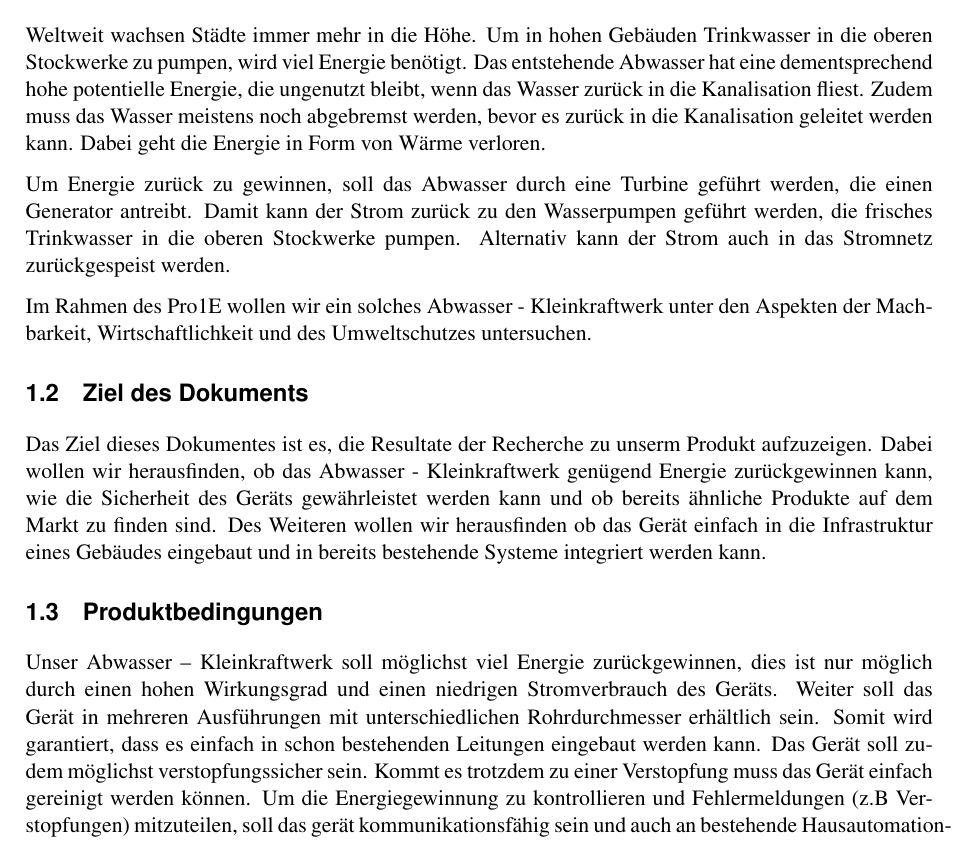
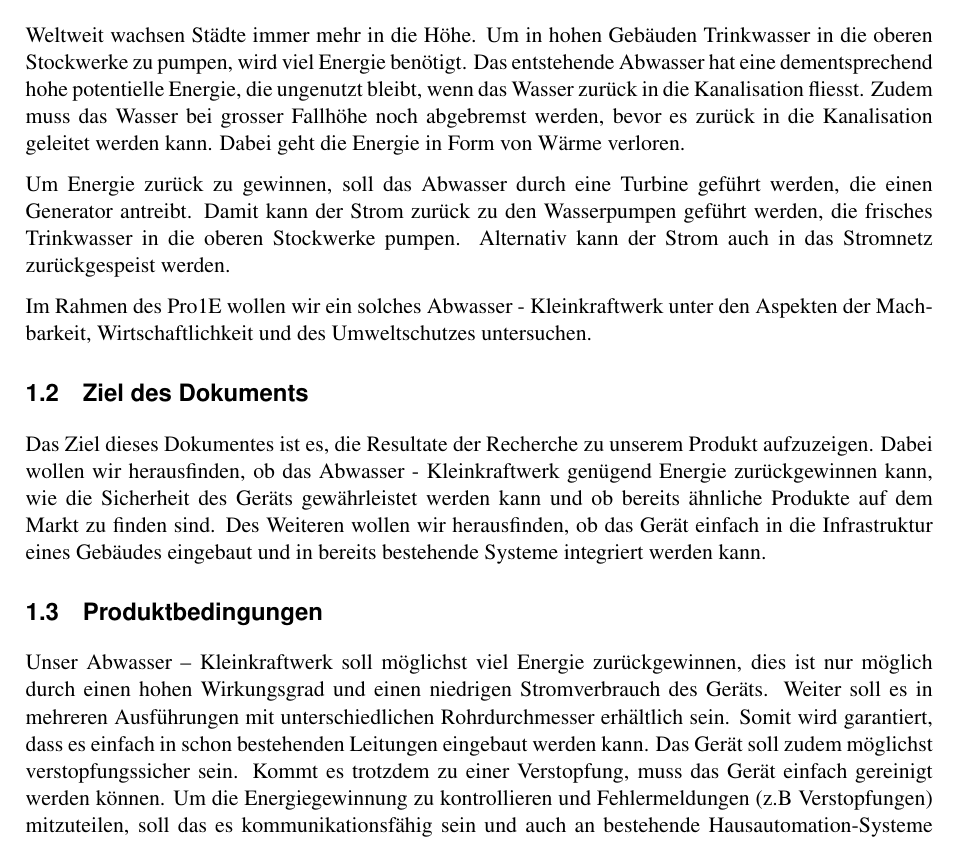
Before and after one commit to Swissmade41/Pro1, a LaTeX document (Recherche/fhnw_ht_eit_latex_template.tex, which reads Recherche/sections/einleitung.tex): part of page 5 of 17, cut so that both start at the same text. Compiled offline with pdfLaTeX; a LaTeX package or settings file that is missing is left out.

Commit message:
Some Grammar and Commas

```diff
--- a/Recherche/sections/einleitung.tex
+++ b/Recherche/sections/einleitung.tex
@@ -2,7 +2,7 @@
 
 \subsection{Ausgangslage}
 
-Weltweit wachsen Städte immer mehr in die Höhe. Um in hohen Gebäuden Trinkwasser in die oberen Stockwerke zu pumpen, wird viel Energie benötigt. Das entstehende Abwasser hat eine dementsprechend hohe potentielle Energie, die ungenutzt bleibt, wenn das Wasser zurück in die Kanalisation fliest. Zudem muss das Wasser meistens noch abgebremst werden, bevor es zurück in die Kanalisation geleitet werden kann. Dabei geht die Energie in Form von Wärme verloren.
+Weltweit wachsen Städte immer mehr in die Höhe. Um in hohen Gebäuden Trinkwasser in die oberen Stockwerke zu pumpen, wird viel Energie benötigt. Das entstehende Abwasser hat eine dementsprechend hohe potentielle Energie, die ungenutzt bleibt, wenn das Wasser zurück in die Kanalisation fliesst. Zudem muss das Wasser bei grosser Fallhöhe noch abgebremst werden, bevor es zurück in die Kanalisation geleitet werden kann. Dabei geht die Energie in Form von Wärme verloren.
 
 Um Energie zurück zu gewinnen, soll das Abwasser durch eine Turbine geführt werden, die einen Generator antreibt. Damit kann der Strom zurück zu den Wasserpumpen geführt werden, die frisches Trinkwasser in die oberen Stockwerke pumpen. Alternativ kann der Strom auch in das Stromnetz zurückgespeist werden.
 
@@ -10,8 +10,8 @@ Im Rahmen des Pro1E wollen wir ein solches Abwasser - Kleinkraftwerk unter den A
 
 \subsection{Ziel des Dokuments}
 
-Das Ziel dieses Dokumentes ist es, die Resultate der Recherche zu unserm Produkt aufzuzeigen. Dabei wollen wir herausfinden, ob das Abwasser - Kleinkraftwerk genügend Energie zurückgewinnen kann, wie die Sicherheit des Geräts gewährleistet werden kann und ob bereits ähnliche Produkte auf dem Markt zu finden sind. Des Weiteren wollen wir herausfinden ob das Gerät einfach in die Infrastruktur eines Gebäudes eingebaut und in bereits bestehende Systeme integriert werden kann.
+Das Ziel dieses Dokumentes ist es, die Resultate der Recherche zu unserem Produkt aufzuzeigen. Dabei wollen wir herausfinden, ob das Abwasser - Kleinkraftwerk genügend Energie zurückgewinnen kann, wie die Sicherheit des Geräts gewährleistet werden kann und ob bereits ähnliche Produkte auf dem Markt zu finden sind. Des Weiteren wollen wir herausfinden, ob das Gerät einfach in die Infrastruktur eines Gebäudes eingebaut und in bereits bestehende Systeme integriert werden kann.
 
 \subsection{Produktbedingungen}
 
-Unser Abwasser – Kleinkraftwerk soll möglichst viel Energie zurückgewinnen, dies ist nur möglich durch einen hohen Wirkungsgrad und einen niedrigen Stromverbrauch des Geräts. Weiter soll das Gerät in mehreren Ausführungen mit unterschiedlichen Rohrdurchmesser erhältlich sein. Somit wird garantiert, dass es einfach in schon bestehenden Leitungen eingebaut werden kann. Das Gerät soll zudem möglichst verstopfungssicher sein. Kommt es trotzdem zu einer Verstopfung muss das Gerät einfach gereinigt werden können. Um die Energiegewinnung zu kontrollieren und Fehlermeldungen (z.B Verstopfungen) mitzuteilen, soll das gerät kommunikationsfähig sein und auch an bestehende Hausautomation-Systeme angeschlossen werden können.
+Unser Abwasser – Kleinkraftwerk soll möglichst viel Energie zurückgewinnen, dies ist nur möglich durch einen hohen Wirkungsgrad und einen niedrigen Stromverbrauch des Geräts. Weiter soll es in mehreren Ausführungen mit unterschiedlichen Rohrdurchmesser erhältlich sein. Somit wird garantiert, dass es einfach in schon bestehenden Leitungen eingebaut werden kann. Das Gerät soll zudem möglichst verstopfungssicher sein. Kommt es trotzdem zu einer Verstopfung, muss das Gerät einfach gereinigt werden können. Um die Energiegewinnung zu kontrollieren und Fehlermeldungen (z.B Verstopfungen) mitzuteilen, soll das es kommunikationsfähig sein und auch an bestehende Hausautomation-Systeme angeschlossen werden können.
```
